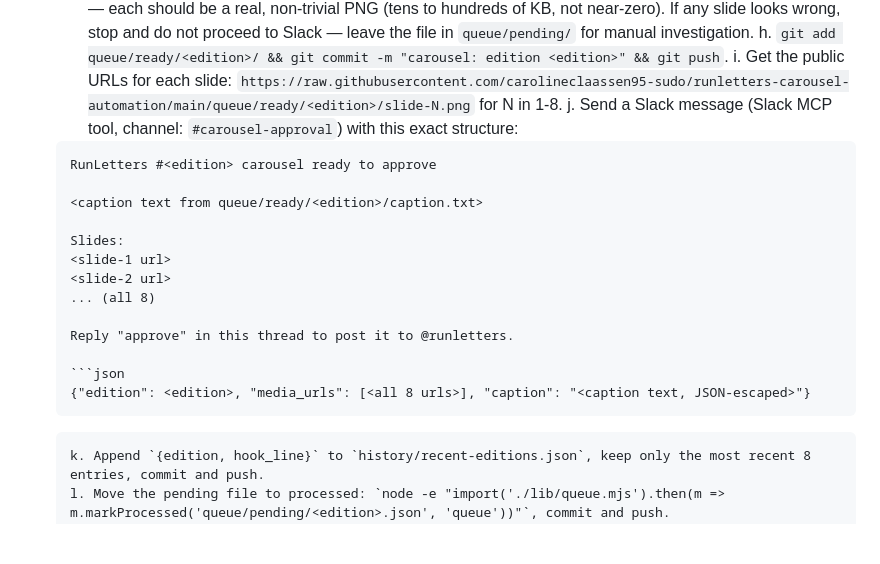
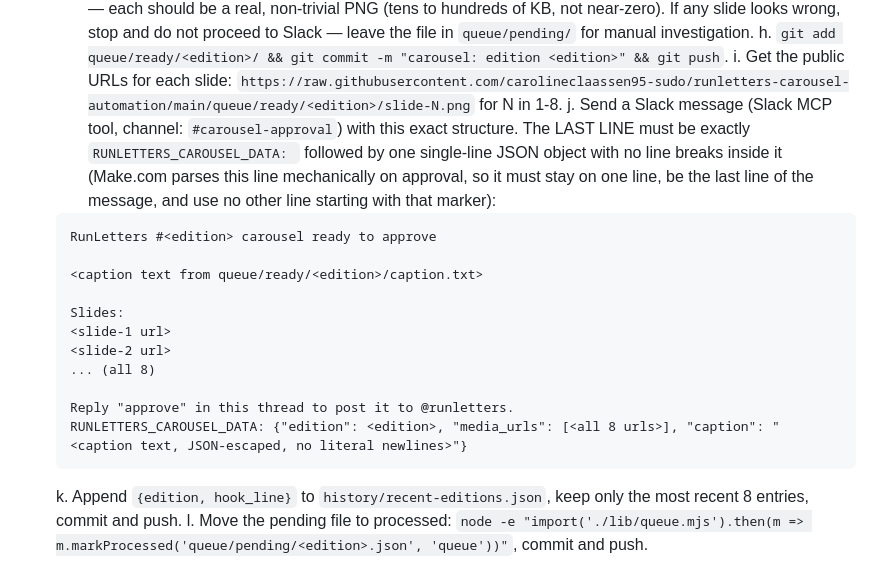
Before and after one commit to carolineclaassen95-sudo/runletters-carousel-automation, a Markdown page: ROUTINE.md, the part around the change. Drawn GitHub-style; blank space fills up the shorter version.

Commit message:
docs: simplify Slack message data format for reliable Make.com parsing

````diff
--- a/ROUTINE.md
+++ b/ROUTINE.md
@@ -25,7 +25,7 @@ found, build its Instagram carousel and send it to Caroline in Slack for approva
    g. Eyeball-check: read the 8 PNG file sizes with `ls -la queue/ready/<edition>/` — each should be a real, non-trivial PNG (tens to hundreds of KB, not near-zero). If any slide looks wrong, stop and do not proceed to Slack — leave the file in `queue/pending/` for manual investigation.
    h. `git add queue/ready/<edition>/ && git commit -m "carousel: edition <edition>" && git push`.
    i. Get the public URLs for each slide: `https://raw.githubusercontent.com/carolineclaassen95-sudo/runletters-carousel-automation/main/queue/ready/<edition>/slide-N.png` for N in 1-8.
-   j. Send a Slack message (Slack MCP tool, channel: `#carousel-approval`) with this exact structure:
+   j. Send a Slack message (Slack MCP tool, channel: `#carousel-approval`) with this exact structure. The LAST LINE must be exactly `RUNLETTERS_CAROUSEL_DATA: ` followed by one single-line JSON object with no line breaks inside it (Make.com parses this line mechanically on approval, so it must stay on one line, be the last line of the message, and use no other line starting with that marker):
       ```
       RunLetters #<edition> carousel ready to approve
 
@@ -37,10 +37,7 @@ found, build its Instagram carousel and send it to Caroline in Slack for approva
       ... (all 8)
 
       Reply "approve" in this thread to post it to @runletters.
-
-      ```json
-      {"edition": <edition>, "media_urls": [<all 8 urls>], "caption": "<caption text, JSON-escaped>"}
-      ```
+      RUNLETTERS_CAROUSEL_DATA: {"edition": <edition>, "media_urls": [<all 8 urls>], "caption": "<caption text, JSON-escaped, no literal newlines>"}
       ```
    k. Append `{edition, hook_line}` to `history/recent-editions.json`, keep only the most recent 8 entries, commit and push.
    l. Move the pending file to processed: `node -e "import('./lib/queue.mjs').then(m => m.markProcessed('queue/pending/<edition>.json', 'queue'))"`, commit and push.
````
